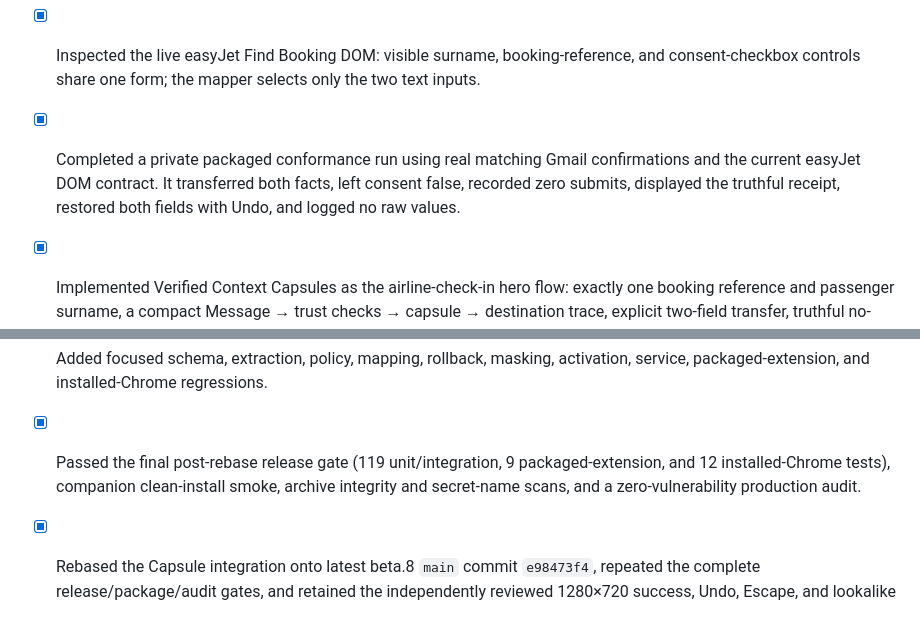
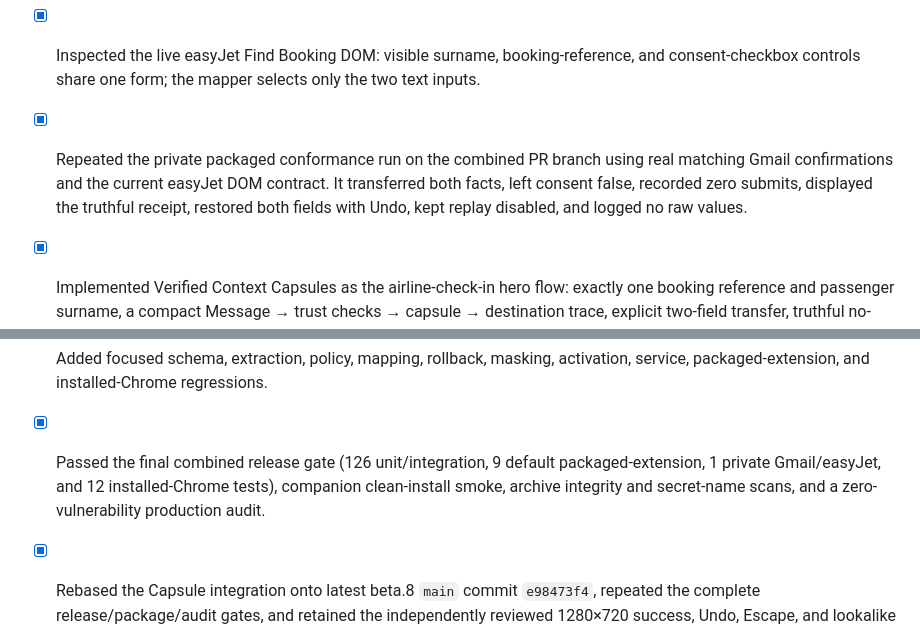
Before and after one commit to lzongren/contextfill, a Markdown page: docs/PROGRESS.md, 2 parts joined by grey strips. Drawn GitHub-style.

```diff
--- a/docs/PROGRESS.md
+++ b/docs/PROGRESS.md
@@ -5,7 +5,7 @@
 - [x] Added the isolated private Gmail → easyJet path: purpose-bounded historical confirmation retrieval, deterministic `Hi, Surname;` extraction, strict Apple Hide My Email relay evidence, and masked user choice across multiple bookings.
 - [x] Added exact-route `https://www.easyjet.com/en?accntmdl=2` activation with runtime-only production permission, action-time policy/DOM revalidation, atomic transfer, replay-before-Undo, and no submit.
 - [x] Inspected the live easyJet Find Booking DOM: visible surname, booking-reference, and consent-checkbox controls share one form; the mapper selects only the two text inputs.
-- [x] Completed a private packaged conformance run using real matching Gmail confirmations and the current easyJet DOM contract. It transferred both facts, left consent false, recorded zero submits, displayed the truthful receipt, restored both fields with Undo, and logged no raw values.
+- [x] Repeated the private packaged conformance run on the combined PR branch using real matching Gmail confirmations and the current easyJet DOM contract. It transferred both facts, left consent false, recorded zero submits, displayed the truthful receipt, restored both fields with Undo, kept replay disabled, and logged no raw values.
 
 - [x] Implemented Verified Context Capsules as the airline-check-in hero flow: exactly one booking reference and passenger surname, a compact Message → trust checks → capsule → destination trace, explicit two-field transfer, truthful no-submit receipt, and Undo.
 - [x] Added strict Zod schemas and deterministic/model extraction boundaries; GPT-5.6 can return source-grounded facts only and cannot authorize or choose fields.
@@ -15,7 +15,7 @@
 - [x] Added masked Shadow DOM presentation with keyboard/Escape support, reduced-motion behavior, and no raw booking reference or surname in the overlay DOM.
 - [x] Added aligned, lookalike, decoy, conflict, stale, nonempty, and reduced-motion judge scenarios plus packaged-extension activation limited to exact judge/test origins and allowlisted metadata.
 - [x] Added focused schema, extraction, policy, mapping, rollback, masking, activation, service, packaged-extension, and installed-Chrome regressions.
-- [x] Passed the final post-rebase release gate (119 unit/integration, 9 packaged-extension, and 12 installed-Chrome tests), companion clean-install smoke, archive integrity and secret-name scans, and a zero-vulnerability production audit.
+- [x] Passed the final combined release gate (126 unit/integration, 9 default packaged-extension, 1 private Gmail/easyJet, and 12 installed-Chrome tests), companion clean-install smoke, archive integrity and secret-name scans, and a zero-vulnerability production audit.
 - [x] Rebased the Capsule integration onto latest beta.8 `main` commit `e98473f4`, repeated the complete release/package/audit gates, and retained the independently reviewed 1280×720 success, Undo, Escape, and lookalike experiences.
 - [x] Opened focused draft PR #17 without merging or publishing a competing release and completed its beta.8 rebase locally for the final review push.
 
```
Also changed, not shown: docs/RISKS.md (+3 -3 lines), docs/TEST_RESULTS.md (+17 -14 lines).
